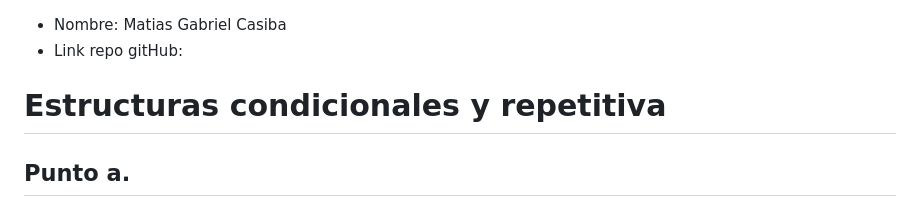
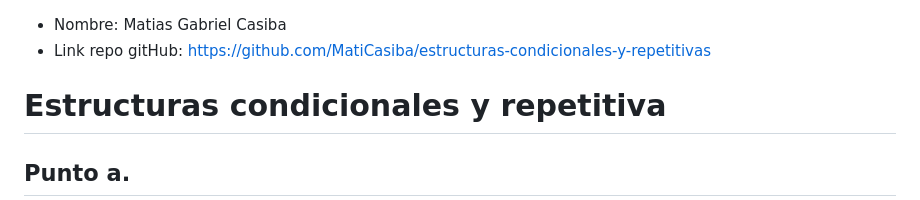
Before and after one commit to MatiCasiba/estructuras-condicionales-y-repetitivas, a Markdown page: README.md, the part around the change. Rendered like a GitHub page.

Commit message:
Agrego link del repo de github en el archivo README.md

```diff
--- a/README.md
+++ b/README.md
@@ -1,5 +1,5 @@
 * Nombre: Matias Gabriel Casiba
-* Link repo gitHub:
+* Link repo gitHub: https://github.com/MatiCasiba/estructuras-condicionales-y-repetitivas
 
 # Estructuras condicionales y repetitiva
 
```
